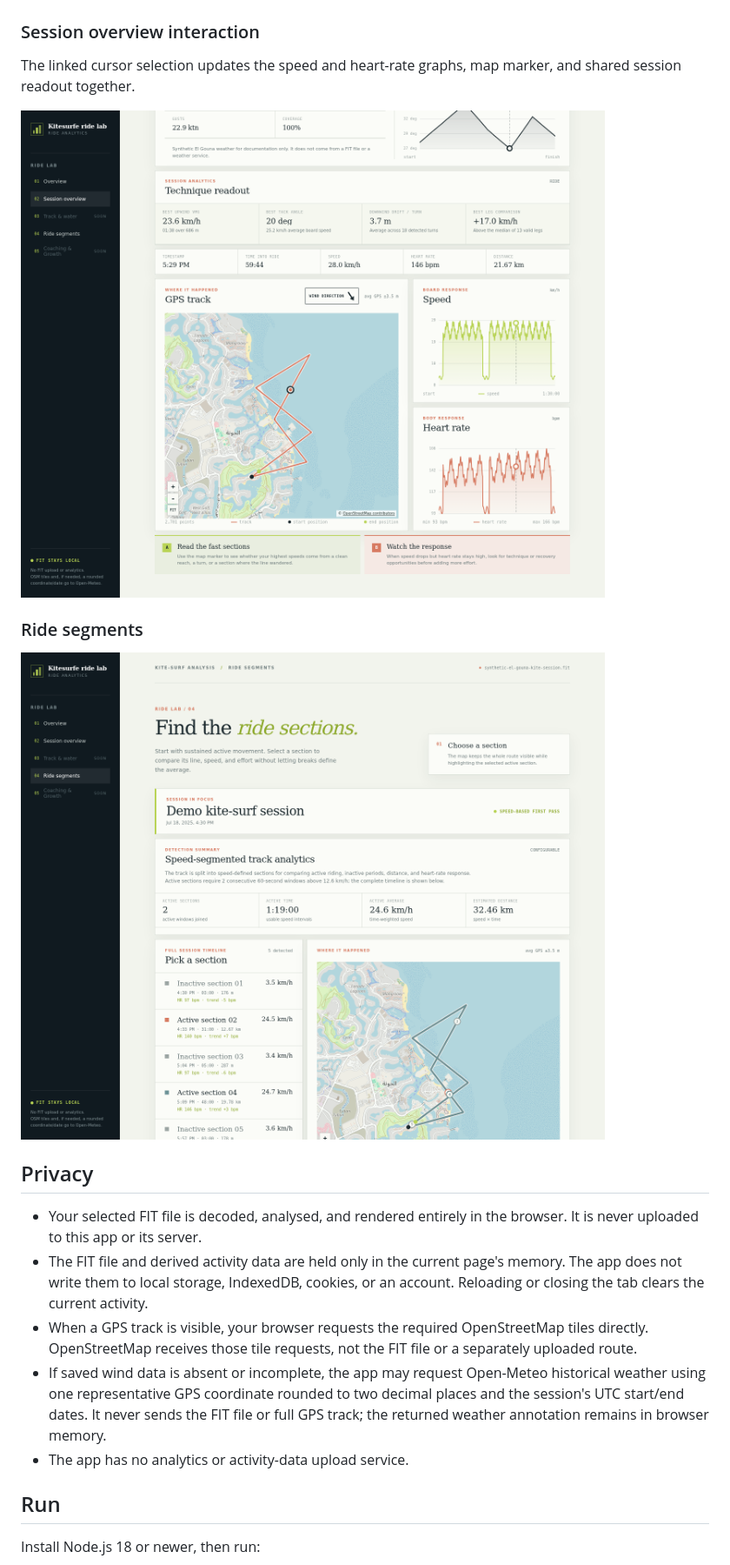
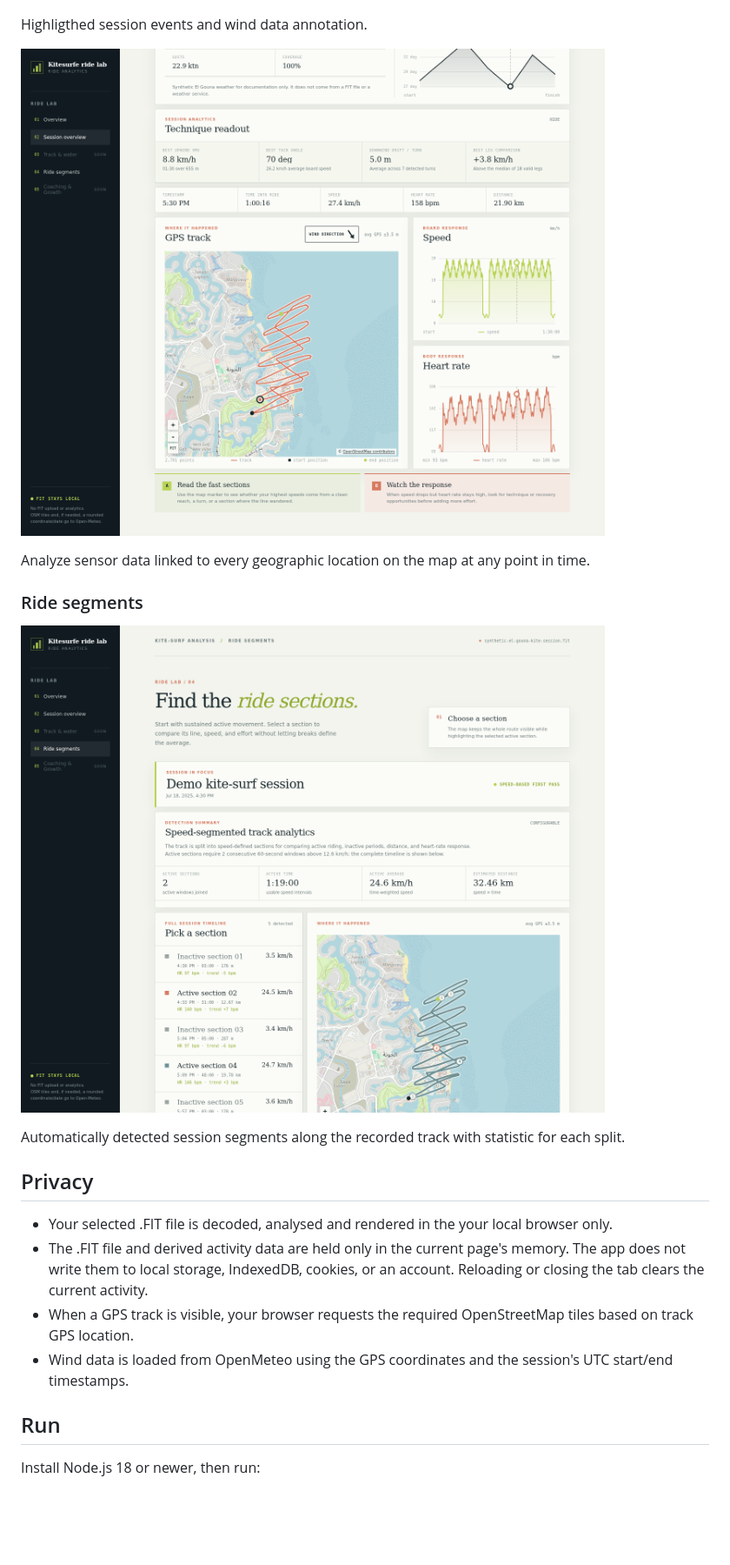
Before and after one commit to DominikGithub/kitesurf-ride-lab, a Markdown page: README.md, the part around one of its changes. Shown at 87% size. GitHub-like rendering; pictures changed too: docs/ride-segments-demo.png, docs/session-overview-interaction-demo.png; blank space fills up the shorter version.

```diff
--- a/README.md
+++ b/README.md
@@ -14,23 +12,24 @@ All screenshots below use entirely synthetic data, not values from `sample_data/
 
 ![Session overview showing synthetic wind and technique data](docs/session-overview-demo.png)
 
-### Session overview interaction
-
-The linked cursor selection updates the speed and heart-rate graphs, map marker, and shared session readout together.
+Highligthed session events and wind data annotation.
 
 ![Session overview showing a linked graph and map selection](docs/session-overview-interaction-demo.png)
 
+Analyze sensor data linked to every geographic location on the map at any point in time.
+
 ### Ride segments
 
-![Ride segments showing a synthetic El Gouna route](docs/ride-segments-demo.png)
+![Ride segments](docs/ride-segments-demo.png)
+
+Automatically detected session segments along the recorded track with statistic for each split.
 
 ## Privacy
 
-- Your selected FIT file is decoded, analysed, and rendered entirely in the browser. It is never uploaded to this app or its server.
-- The FIT file and derived activity data are held only in the current page's memory. The app does not write them to local storage, IndexedDB, cookies, or an account. Reloading or closing the tab clears the current activity.
-- When a GPS track is visible, your browser requests the required OpenStreetMap tiles directly. OpenStreetMap receives those tile requests, not the FIT file or a separately uploaded route.
-- If saved wind data is absent or incomplete, the app may request Open-Meteo historical weather using one representative GPS coordinate rounded to two decimal places and the session's UTC start/end dates. It never sends the FIT file or full GPS track; the returned weather annotation remains in browser memory.
-- The app has no analytics or activity-data upload service.
+- Your selected .FIT file is decoded, analysed and rendered in the your local browser only.
+- The .FIT file and derived activity data are held only in the current page's memory. The app does not write them to local storage, IndexedDB, cookies, or an account. Reloading or closing the tab clears the current activity.
+- When a GPS track is visible, your browser requests the required OpenStreetMap tiles based on track GPS location.
+- Wind data is loaded from OpenMeteo using the GPS coordinates and the session's UTC start/end timestamps.
 
 ## Run
 
```
Also changed, not shown: other parts of README.md (+5 -11 lines), docs/session-overview-demo.png, 1 other file.
